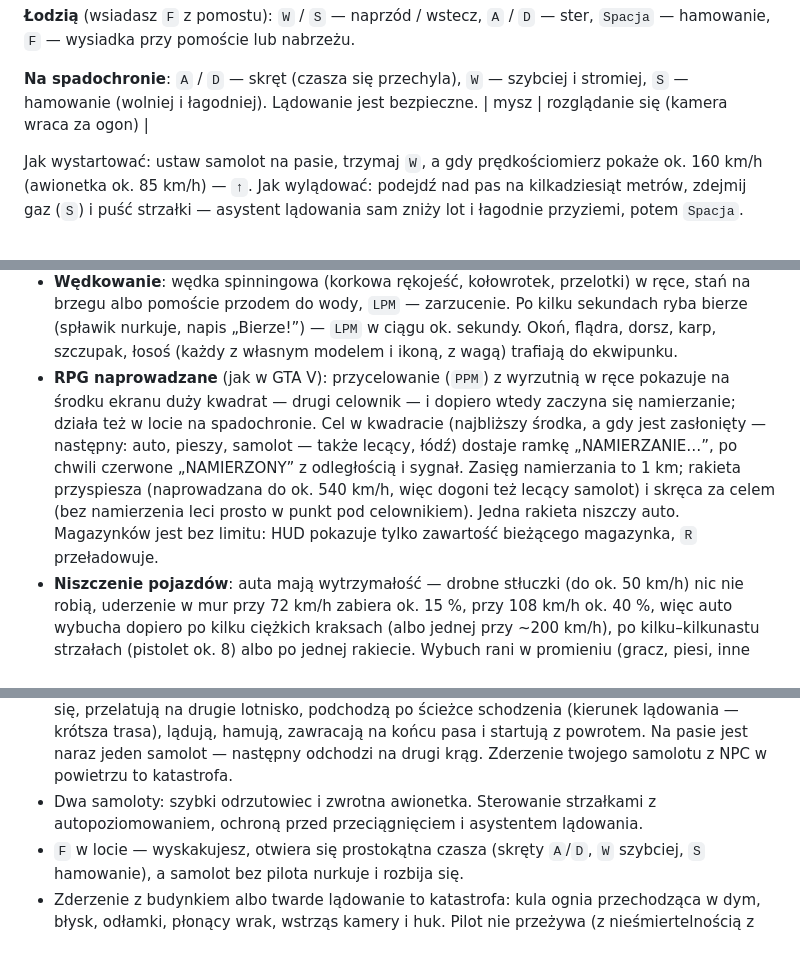
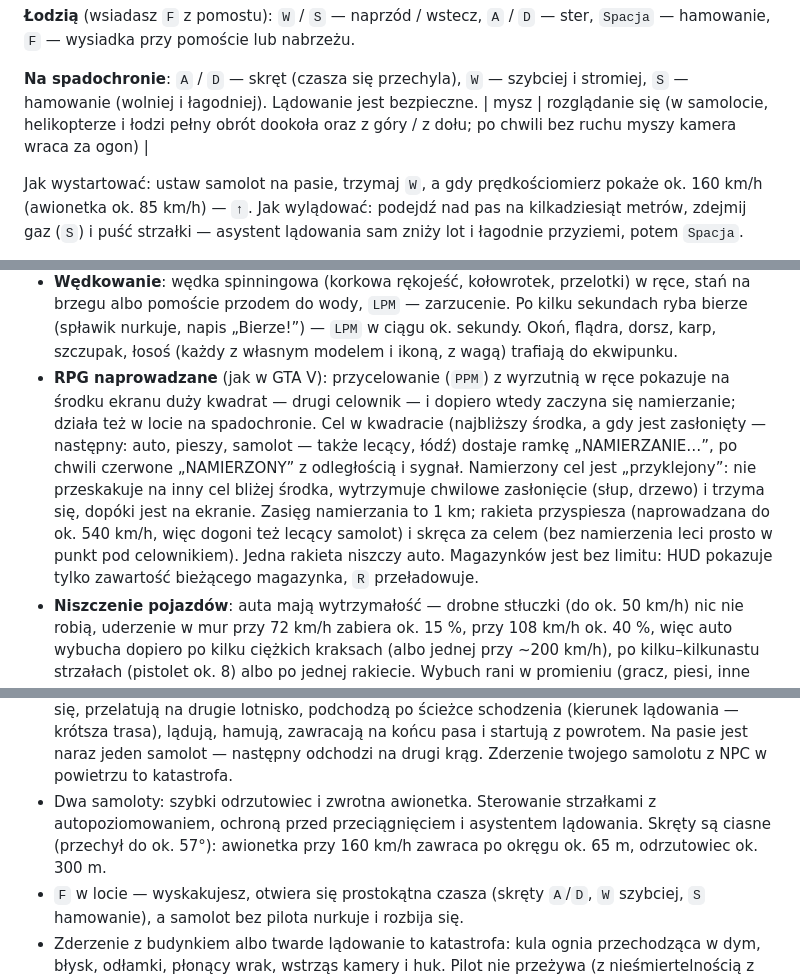
Before and after one commit to K4cp3ro5/GTA-by-Claude, a Markdown page: README.md, 3 parts joined by grey strips. Drawn GitHub-style; blank space fills up the shorter version.

```diff
--- a/README.md
+++ b/README.md
@@ -73,7 +73,7 @@ Klawisze można zmienić w menu (**STEROWANIE**). `Esc` w trakcie gry to pauza
 **Łodzią** (wsiadasz `F` z pomostu): `W` / `S` — naprzód / wstecz, `A` / `D` — ster, `Spacja` — hamowanie, `F` — wysiadka przy pomoście lub nabrzeżu.
 
 **Na spadochronie**: `A` / `D` — skręt (czasza się przechyla), `W` — szybciej i stromiej, `S` — hamowanie (wolniej i łagodniej). Lądowanie jest bezpieczne.
-| mysz | rozglądanie się (kamera wraca za ogon) |
+| mysz | rozglądanie się (w samolocie, helikopterze i łodzi pełny obrót dookoła oraz z góry / z dołu; po chwili bez ruchu myszy kamera wraca za ogon) |
 
 Jak wystartować: ustaw samolot na pasie, trzymaj `W`, a gdy prędkościomierz pokaże ok. 160 km/h (awionetka ok. 85 km/h) — `↑`. Jak wylądować: podejdź nad pas na kilkadziesiąt metrów, zdejmij gaz (`S`) i puść strzałki — asystent lądowania sam zniży lot i łagodnie przyziemi, potem `Spacja`.
 
@@ -195,7 +196,7 @@ Jak wystartować: ustaw samolot na pasie, trzymaj `W`, a gdy prędkościomierz p
 - Broń: pięści, pistolet i karabin (ogień ciągły, magazynek 30). Z bronią palną kamera przechodzi za prawe ramię — postać jest z lewej i nie zasłania celownika na środku ekranu, a obraca się w stronę celownika. Strzał leci przez środek celownika (z kontrolą, czy przed lufą nie ma ściany); rozrzut rośnie w ruchu i przy serii, odrzut podbija kamerę; smugacz, błysk, iskry na metalu, pył na murze, znacznik trafienia. Strzały w auto NPC zatrzymują je na światłach awaryjnych.
 - **Ekwipunek jak w Minecrafcie**: pasek 9 pól na dole ekranu (klawisze 1–9, rolka) i plecak na 27 pól pod `Tab`; ryby układają się w stosy po 16. Gdy nie ma miejsca, nad paskiem pojawia się czerwone ostrzeżenie „Ekwipunek pełny — nie można podnieść…”, a pasek mruga.
 - **Wędkowanie**: wędka spinningowa (korkowa rękojeść, kołowrotek, przelotki) w ręce, stań na brzegu albo pomoście przodem do wody, `LPM` — zarzucenie. Po kilku sekundach ryba bierze (spławik nurkuje, napis „Bierze!”) — `LPM` w ciągu ok. sekundy. Okoń, flądra, dorsz, karp, szczupak, łosoś (każdy z własnym modelem i ikoną, z wagą) trafiają do ekwipunku.
-- **RPG naprowadzane** (jak w GTA V): przycelowanie (`PPM`) z wyrzutnią w ręce pokazuje na środku ekranu duży kwadrat — drugi celownik — i dopiero wtedy zaczyna się namierzanie; działa też w locie na spadochronie. Cel w kwadracie (najbliższy środka, a gdy jest zasłonięty — następny: auto, pieszy, samolot — także lecący, łódź) dostaje ramkę „NAMIERZANIE…”, po chwili czerwone „NAMIERZONY” z odległością i sygnał. Zasięg namierzania to 1 km; rakieta przyspiesza (naprowadzana do ok. 540 km/h, więc dogoni też lecący samolot) i skręca za celem (bez namierzenia leci prosto w punkt pod celownikiem). Jedna rakieta niszczy auto. Magazynków jest bez limitu: HUD pokazuje tylko zawartość bieżącego magazynka, `R` przeładowuje.
+- **RPG naprowadzane** (jak w GTA V): przycelowanie (`PPM`) z wyrzutnią w ręce pokazuje na środku ekranu duży kwadrat — drugi celownik — i dopiero wtedy zaczyna się namierzanie; działa też w locie na spadochronie. Cel w kwadracie (najbliższy środka, a gdy jest zasłonięty — następny: auto, pieszy, samolot — także lecący, łódź) dostaje ramkę „NAMIERZANIE…”, po chwili czerwone „NAMIERZONY” z odległością i sygnał. Namierzony cel jest „przyklejony”: nie przeskakuje na inny cel bliżej środka, wytrzymuje chwilowe zasłonięcie (słup, drzewo) i trzyma się, dopóki jest na ekranie. Zasięg namierzania to 1 km; rakieta przyspiesza (naprowadzana do ok. 540 km/h, więc dogoni też lecący samolot) i skręca za celem (bez namierzenia leci prosto w punkt pod celownikiem). Jedna rakieta niszczy auto. Magazynków jest bez limitu: HUD pokazuje tylko zawartość bieżącego magazynka, `R` przeładowuje.
 - **Niszczenie pojazdów**: auta mają wytrzymałość — drobne stłuczki (do ok. 50 km/h) nic nie robią, uderzenie w mur przy 72 km/h zabiera ok. 15 %, przy 108 km/h ok. 40 %, więc auto wybucha dopiero po kilku ciężkich kraksach (albo jednej przy ~200 km/h), po kilku–kilkunastu strzałach (pistolet ok. 8) albo po jednej rakiecie. Wybuch rani w promieniu (gracz, piesi, inne auta — także łańcuchowo), zostaje płonący, dymiący wrak. Kierowca auta, które wybuchło, ginie (z nieśmiertelnością — wychodzi obok wraku). Twój zniszczony pojazd jest wyszarzony w menu `V` z odliczaniem 60 s; pozostałe typy można przywołać od razu.
 - Wysiadka w biegu: auto toczy się dalej i hamuje, a nie staje w miejscu (przy dużej prędkości wyskok boli).
 - **Koty** (ok. 34, liczbę zmienisz w menu deweloperskim) chodzą po chodnikach i przebiegają przez ulice, wędrują po trawie pasa podmiejskiego i spacerują alejkami parku rozrywki; na minimapie i mapie to pomarańczowe kropki. Koty mają różne umaszczenia: rudy i szary pręgowany, czarny, biały, tuxedo, syjamski, szylkretowy, niebieski rosyjski. Nakarm kota rybą (ryba w ręce, `F` albo `LPM` przy kocie) — je, pojawiają się serduszka i od tej pory jest twoim przyjacielem (najwyżej 6 — siódmy kot tylko zje; w menu deweloperskim „+1 przyjaciel” i „Puść wolno”): zawsze chodzi za tobą (kilka przyjaciół idzie obok siebie w szyku, każdy na swoim miejscu), za rowerem biegnie, a gdy wsiadasz do pojazdu, jedzie z tobą — siedzi na dachu auta, na skrzydłach samolotu, na kanapie łodzi (na łodzi widać też gracza za sterem), a po skoku ze spadochronem — na czaszy. Skrzywdzenie kota w jakikolwiek sposób (auto, strzał, cios, wybuch) wzywa **policję — od razu 3 gwiazdki** (od zera). W menu deweloperskim można włączyć dawny tryb: wybuch gracza i śmierć bez względu na nieśmiertelność — „JAK MOGŁEŚ?!”.
@@ -219,7 +220,7 @@ Jak wystartować: ustaw samolot na pasie, trzymaj `W`, a gdy prędkościomierz p
 
 - **Dwa różne lotniska**: miejskie (regionalne) w zachodnim pasie zieleni wyspy głównej — pas 18L/36R (326 × 26 m) i drugi pas 18R/36L na nasypie przy brzegu, ceglany terminal z dachem dwuspadowym, ceglana wieża z ośmiokątną kabiną, dwa hangary łukowe, zbiorniki paliwa; oraz międzynarodowe na wysepce — pas 09R/27L (336 × 30 m) ze światłami podejścia i drugi, północny pas 09L/27R, terminal z łukowym dachem i rękawami, okrągła wieża ze szklaną kabiną, radar, cysterna i wózki bagażowe, hangar, parking, przystań. Na każdym stoi odrzutowiec i awionetka — można przelecieć z jednego na drugie.
 - **Ruch lotniczy NPC** na drugich pasach: samoloty (odrzutowce i awionetka) startują, wznoszą się, przelatują na drugie lotnisko, podchodzą po ścieżce schodzenia (kierunek lądowania — krótsza trasa), lądują, hamują, zawracają na końcu pasa i startują z powrotem. Na pasie jest naraz jeden samolot — następny odchodzi na drugi krąg. Zderzenie twojego samolotu z NPC w powietrzu to katastrofa.
-- Dwa samoloty: szybki odrzutowiec i zwrotna awionetka. Sterowanie strzałkami z autopoziomowaniem, ochroną przed przeciągnięciem i asystentem lądowania.
+- Dwa samoloty: szybki odrzutowiec i zwrotna awionetka. Sterowanie strzałkami z autopoziomowaniem, ochroną przed przeciągnięciem i asystentem lądowania. Skręty są ciasne (przechył do ok. 57°): awionetka przy 160 km/h zawraca po okręgu ok. 65 m, odrzutowiec ok. 300 m.
 - `F` w locie — wyskakujesz, otwiera się prostokątna czasza (skręty `A`/`D`, `W` szybciej, `S` hamowanie), a samolot bez pilota nurkuje i rozbija się.
 - Zderzenie z budynkiem albo twarde lądowanie to katastrofa: kula ognia przechodząca w dym, błysk, odłamki, płonący wrak, wstrząs kamery i huk. Pilot nie przeżywa (z nieśmiertelnością z menu debug ląduje obok wraku). Po kilkunastu sekundach samolot wraca na lotnisko — gdy jego stanowisko jest wolne.
 
```
Also changed, not shown: other parts of README.md (+10 -9 lines), CLAUDE.md (+4 -4 lines), screenshots/kamera-samolot.jpg (added), screenshots/minimapa-wiadukt.jpg (added), 9 other files.
